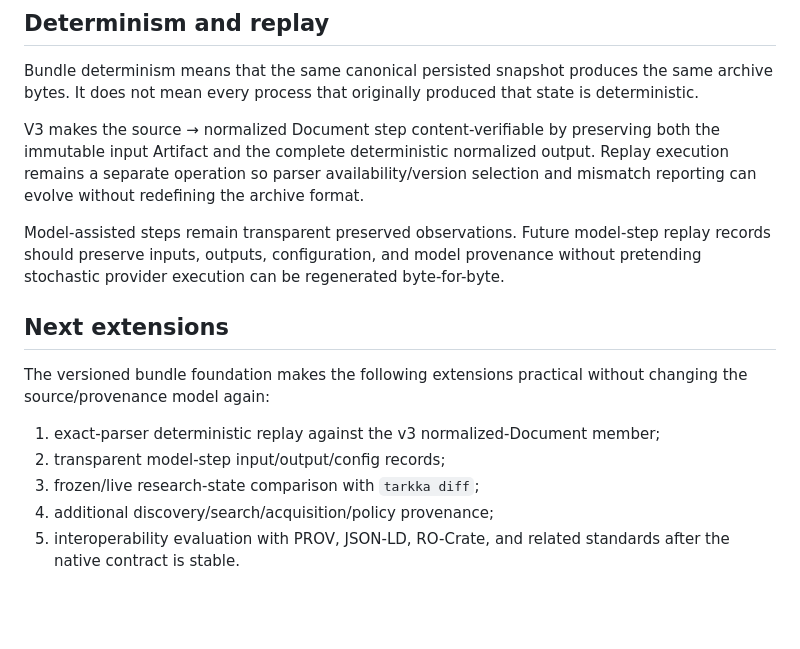
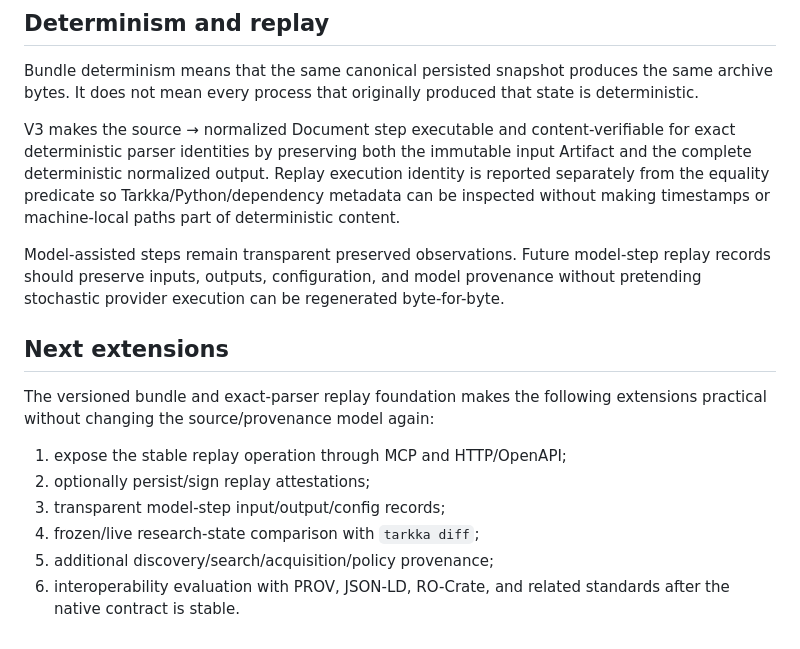
Before and after one commit to cbwinslow/Tarkka, a Markdown page: docs/PROOF_BUNDLES.md, the part around one of its changes. Drawn GitHub-style; blank space fills up the shorter version.

```diff
--- a/docs/PROOF_BUNDLES.md
+++ b/docs/PROOF_BUNDLES.md
@@ -282,16 +319,17 @@ Verification is intentionally stricter than ordinary ZIP interoperability. Among
 
 Bundle determinism means that the same canonical persisted snapshot produces the same archive bytes. It does not mean every process that originally produced that state is deterministic.
 
-V3 makes the source → normalized Document step content-verifiable by preserving both the immutable input Artifact and the complete deterministic normalized output. Replay execution remains a separate operation so parser availability/version selection and mismatch reporting can evolve without redefining the archive format.
+V3 makes the source → normalized Document step executable and content-verifiable for exact deterministic parser identities by preserving both the immutable input Artifact and the complete deterministic normalized output. Replay execution identity is reported separately from the equality predicate so Tarkka/Python/dependency metadata can be inspected without making timestamps or machine-local paths part of deterministic content.
 
 Model-assisted steps remain transparent preserved observations. Future model-step replay records should preserve inputs, outputs, configuration, and model provenance without pretending stochastic provider execution can be regenerated byte-for-byte.
 
 ## Next extensions
 
-The versioned bundle foundation makes the following extensions practical without changing the source/provenance model again:
+The versioned bundle and exact-parser replay foundation makes the following extensions practical without changing the source/provenance model again:
 
-1. exact-parser deterministic replay against the v3 normalized-Document member;
-2. transparent model-step input/output/config records;
-3. frozen/live research-state comparison with `tarkka diff`;
-4. additional discovery/search/acquisition/policy provenance;
-5. interoperability evaluation with PROV, JSON-LD, RO-Crate, and related standards after the native contract is stable.
+1. expose the stable replay operation through MCP and HTTP/OpenAPI;
+2. optionally persist/sign replay attestations;
+3. transparent model-step input/output/config records;
+4. frozen/live research-state comparison with `tarkka diff`;
+5. additional discovery/search/acquisition/policy provenance;
+6. interoperability evaluation with PROV, JSON-LD, RO-Crate, and related standards after the native contract is stable.
```
Also changed, not shown: other parts of docs/PROOF_BUNDLES.md (+38 -1 lines).
